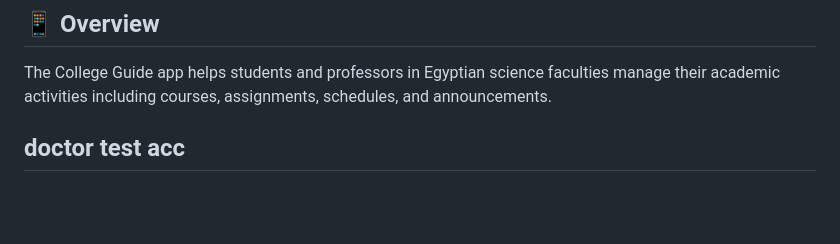
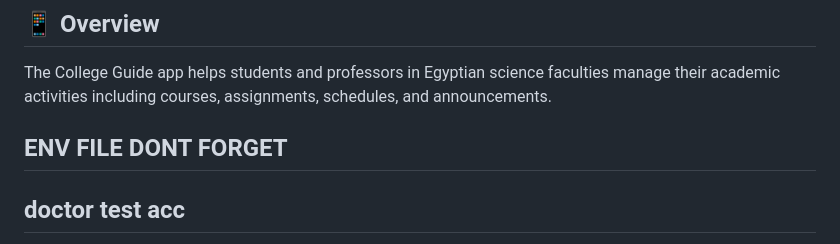
Before and after one commit to Noureen-Ahmed/Ezway, a Markdown page: README.md, the part around the change. Rendered like a GitHub page; blank space fills up the shorter version.

Commit message:
Update README.md
DONT FORGET THE ENV FILE TO RUN THE DB

```diff
--- a/README.md
+++ b/README.md
@@ -5,7 +5,7 @@ A comprehensive Flutter mobile application for Egyptian science faculty students
 ## 📱 Overview
 
 The College Guide app helps students and professors in Egyptian science faculties manage their academic activities including courses, assignments, schedules, and announcements.
-
+## ENV FILE DONT FORGET
 
 ## doctor test acc
 - **doctor@college.edu**
```
